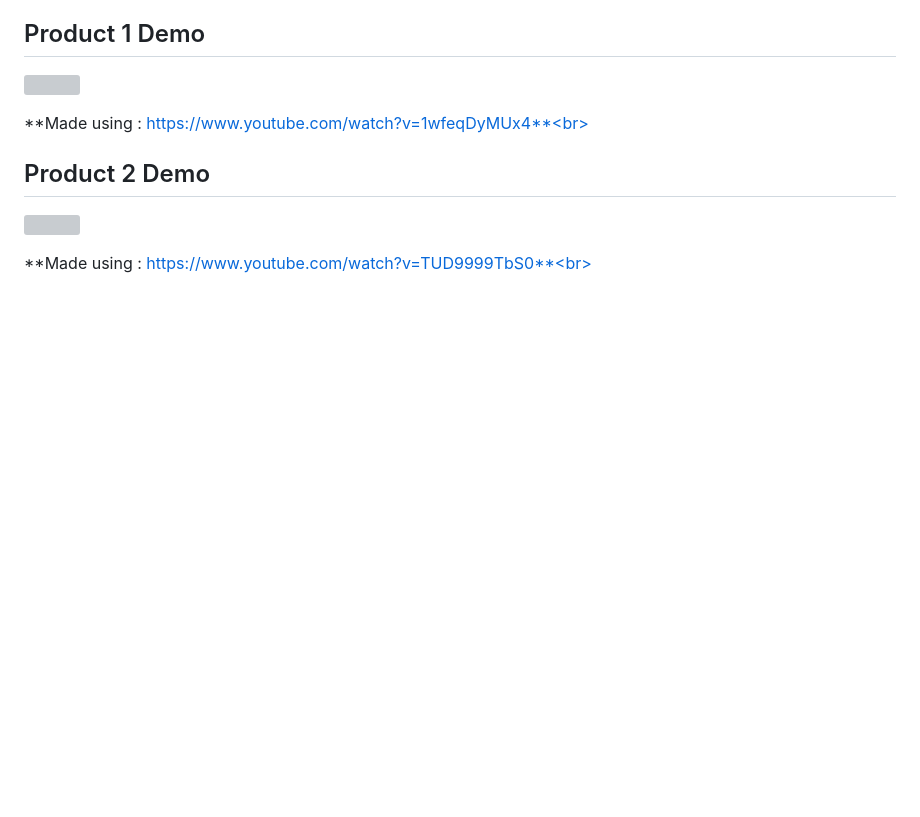
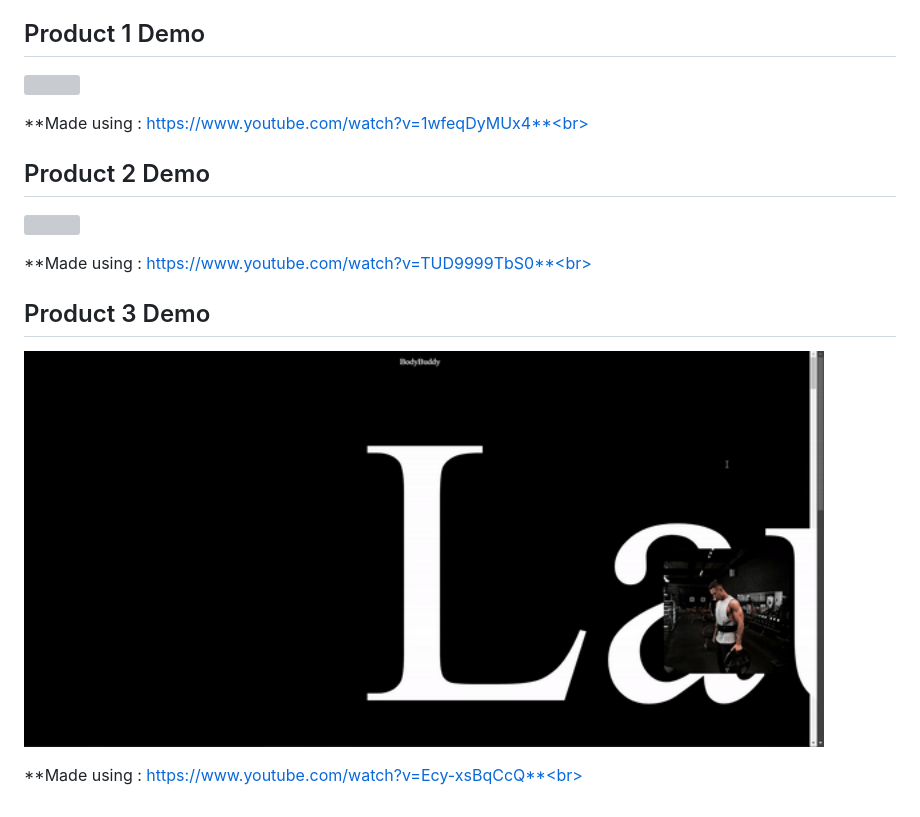
Before and after one commit to NebulaTris/parallax_playground, a Markdown page: README.md, the part around the change. Rendered like a GitHub page; pictures changed too: assets/prod3.gif (added); blank space fills up the shorter version; grey boxes are pictures that could not be loaded.

```diff
--- a/README.md
+++ b/README.md
@@ -13,3 +13,9 @@ A  repository that showcases a collection of  parallax effects created using HTM
 <img src="assets/prod2.gif" width="800" ><br>
 
 **Made using : https://www.youtube.com/watch?v=TUD9999TbS0**<br>
+
+## Product 3 Demo
+
+<img src="assets/prod3.gif" width="800" ><br>
+
+**Made using : https://www.youtube.com/watch?v=Ecy-xsBqCcQ**<br>
```
Also changed, not shown: prod_3/assets/logo.png (added), 7 other files.
